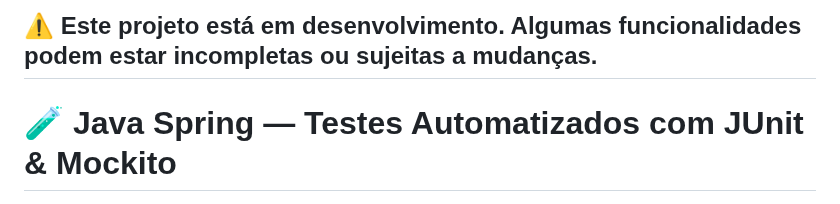
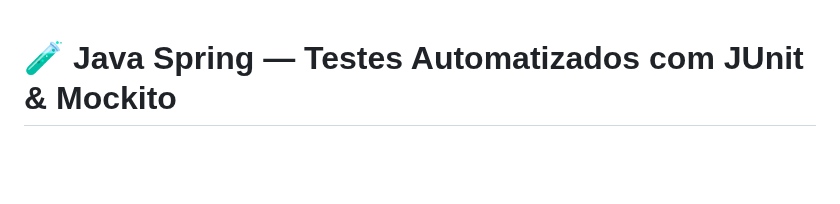
Before and after one commit to alfecjo/java-spring-testes, a Markdown page: README.md, the part around the change. Rendered like a GitHub page; blank space fills up the shorter version.

```diff
--- a/README.md
+++ b/README.md
@@ -1,6 +1,3 @@
-⚠️ **Este projeto está em desenvolvimento.** Algumas funcionalidades podem estar incompletas ou sujeitas a mudanças.
----
-
 # 🧪 Java Spring — Testes Automatizados com JUnit & Mockito
 
 🔗 [![Status](https://img.shields.io/badge/Status-Em_Desenvolvimento-yellow?style=for-the-badge)]()
```
